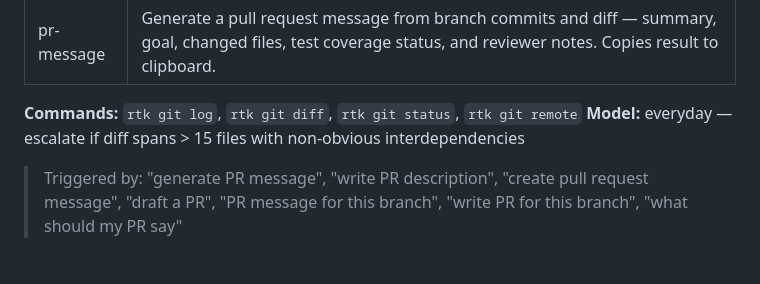
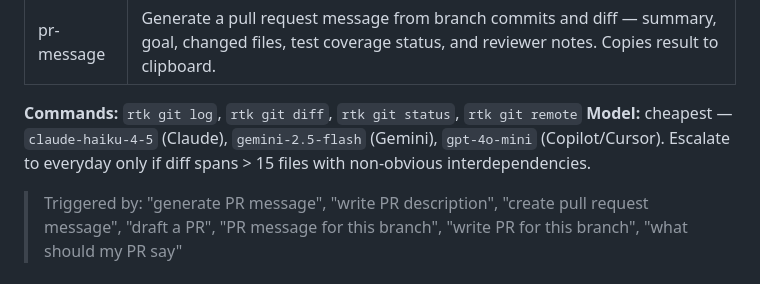
Before and after one commit to raditia/CraftKit, a Markdown page: commands/pr-message.md, the part around the change. Rendered like a GitHub page.

Commit message:
chore(pr-message): use cheapest model for message generation

```diff
--- a/commands/pr-message.md
+++ b/commands/pr-message.md
@@ -4,7 +4,7 @@ description: Generate a pull request message from branch commits and diff — su
 ---
 
 **Commands:** `rtk git log`, `rtk git diff`, `rtk git status`, `rtk git remote`
-**Model:** everyday — escalate if diff spans > 15 files with non-obvious interdependencies
+**Model:** cheapest — `claude-haiku-4-5` (Claude), `gemini-2.5-flash` (Gemini), `gpt-4o-mini` (Copilot/Cursor). Escalate to everyday only if diff spans > 15 files with non-obvious interdependencies.
 
 > Triggered by: "generate PR message", "write PR description", "create pull request message", "draft a PR", "PR message for this branch", "write PR for this branch", "what should my PR say"
 
```
